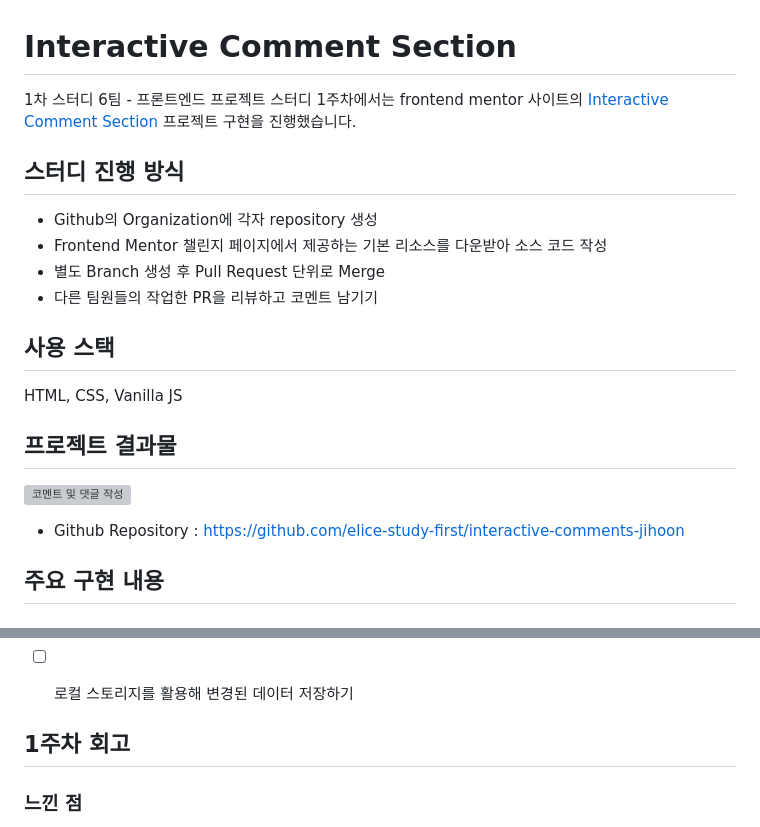
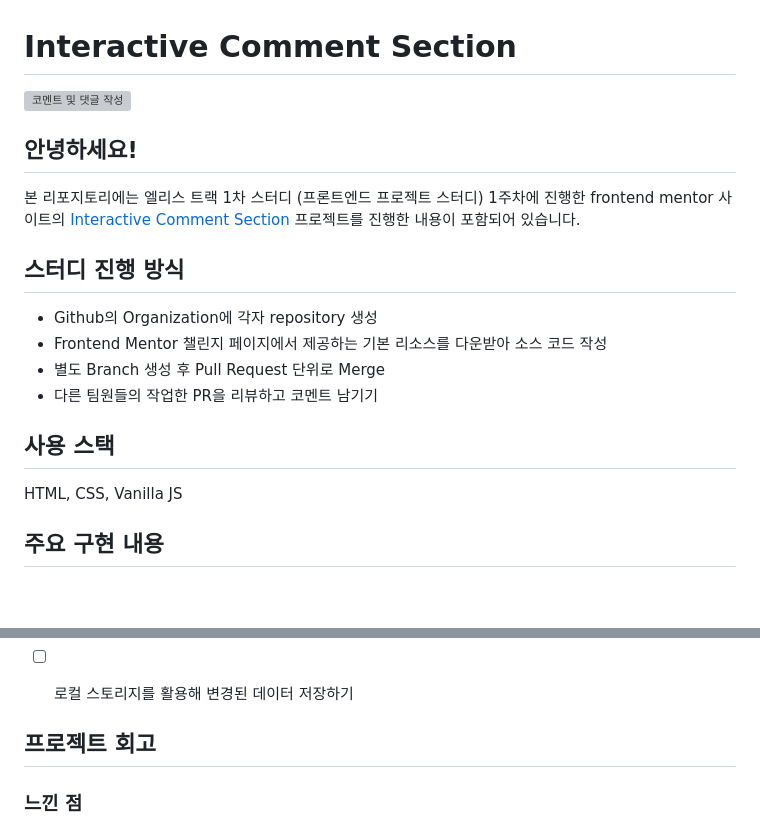
Before and after one commit to Ji-hoon/interactive-comments-jihoon, a Markdown page: README.md, 2 parts joined by grey strips. GitHub-like rendering; blank space fills up the shorter version; grey boxes are pictures that could not be loaded.

Commit message:
CHORE : update README

```diff
--- a/README.md
+++ b/README.md
@@ -1,5 +1,8 @@
 # Interactive Comment Section
-1차 스터디 6팀 - 프론트엔드 프로젝트 스터디 1주차에서는 frontend mentor 사이트의 [Interactive Comment Section](https://www.frontendmentor.io/challenges/interactive-comments-section-iG1RugEG9) 프로젝트 구현을 진행했습니다.
+![코멘트 및 댓글 작성](https://user-images.githubusercontent.com/6611105/272307373-a11ebe26-f169-447b-8762-999cf2b55356.gif)
+
+## 안녕하세요!
+본 리포지토리에는 엘리스 트랙 1차 스터디 (프론트엔드 프로젝트 스터디) 1주차에 진행한 frontend mentor 사이트의 [Interactive Comment Section](https://www.frontendmentor.io/challenges/interactive-comments-section-iG1RugEG9) 프로젝트를 진행한 내용이 포함되어 있습니다.
 
 ## 스터디 진행 방식
 
@@ -11,10 +14,6 @@
 ## 사용 스택
 HTML, CSS, Vanilla JS
 
-## 프로젝트 결과물
-
-![코멘트 및 댓글 작성](https://user-images.githubusercontent.com/6611105/272307373-a11ebe26-f169-447b-8762-999cf2b55356.gif)
-- Github Repository : https://github.com/elice-study-first/interactive-comments-jihoon
 
 ## 주요 구현 내용
 
@@ -35,7 +34,7 @@ HTML, CSS, Vanilla JS
 - [ ] 로컬 스토리지를 활용해 변경된 데이터 저장하기
 
 
-## 1주차 회고
+## 프로젝트 회고
 
 ### 느낀 점
 - 기존 수업과 병행하며 프로젝트를 같이 진행하다보니 예상보다 시간이 더 걸린다는 걸 깨달음
```
